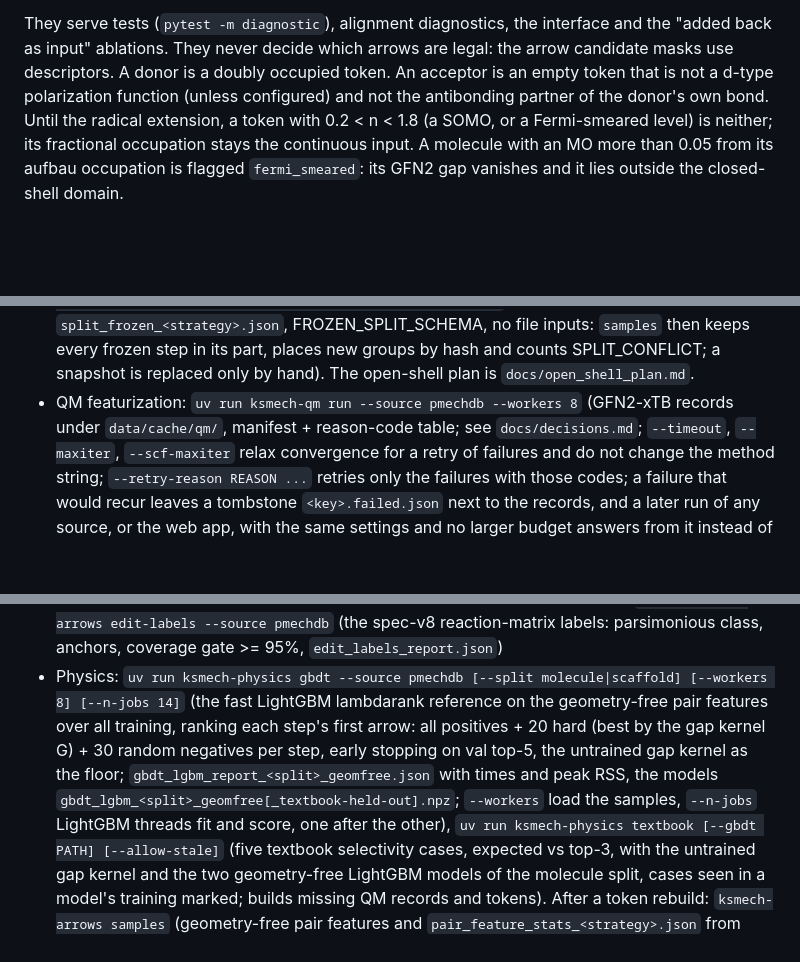
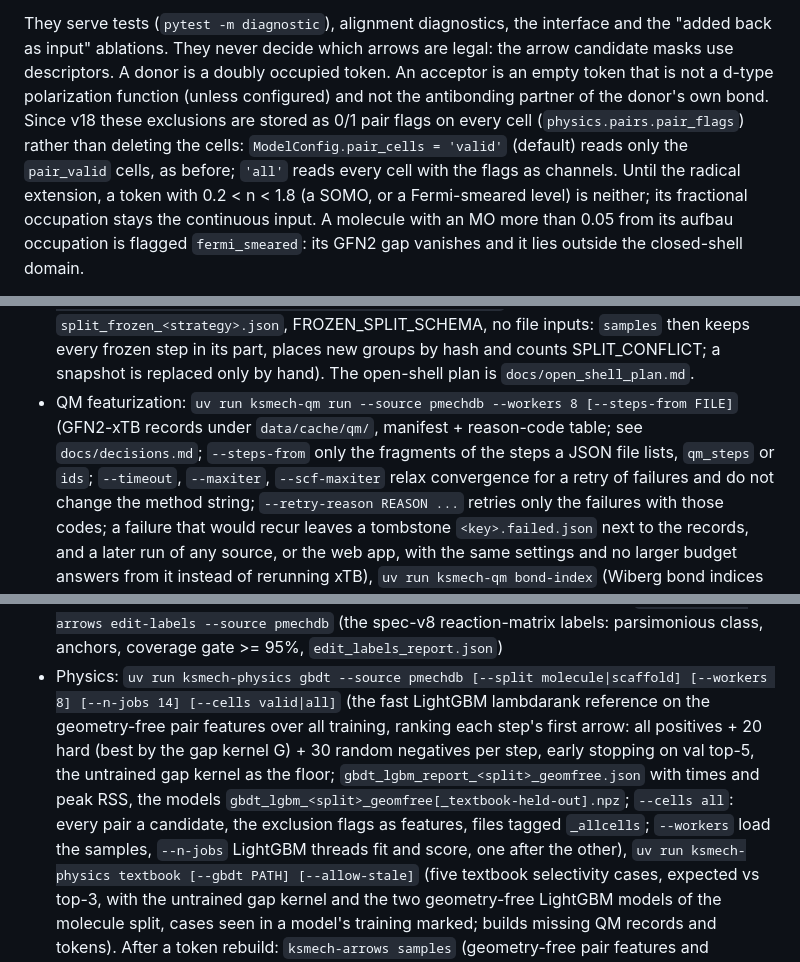
Before and after one commit to mfiaschi5/rhoMech, a Markdown page: CLAUDE.md, 3 parts joined by grey strips. Drawn GitHub-style; blank space fills up the shorter version.

```diff
--- a/CLAUDE.md
+++ b/CLAUDE.md
@@ -79,7 +82,10 @@ They serve tests (`pytest -m diagnostic`), alignment diagnostics, the interface
 "added back as input" ablations. They never decide which arrows are legal: the arrow
 candidate masks use descriptors. A donor is a doubly occupied token. An acceptor is an empty
 token that is not a d-type polarization function (unless configured) and not the
-antibonding partner of the donor's own bond. Until the radical extension, a token with
+antibonding partner of the donor's own bond. Since v18 these exclusions are stored as 0/1 pair
+flags on every cell (`physics.pairs.pair_flags`) rather than deleting the cells:
+`ModelConfig.pair_cells = 'valid'` (default) reads only the `pair_valid` cells, as before;
+`'all'` reads every cell with the flags as channels. Until the radical extension, a token with
 0.2 < n < 1.8 (a SOMO, or a Fermi-smeared level) is neither; its fractional occupation stays
 the continuous input. A molecule with an MO more than 0.05 from its aufbau occupation is
 flagged `fermi_smeared`: its GFN2 gap vanishes and it lies outside the closed-shell domain.
@@ -165,7 +179,7 @@ Main CLI entry points are added phase by phase and listed here as they land:
   files as `split_frozen_<strategy>.json`, FROZEN_SPLIT_SCHEMA, no file inputs: `samples` then
   keeps every frozen step in its part, places new groups by hash and counts SPLIT_CONFLICT;
   a snapshot is replaced only by hand). The open-shell plan is `docs/open_shell_plan.md`.
-- QM featurization: `uv run ksmech-qm run --source pmechdb --workers 8` (GFN2-xTB records under `data/cache/qm/`, manifest + reason-code table; see `docs/decisions.md`;
+- QM featurization: `uv run ksmech-qm run --source pmechdb --workers 8 [--steps-from FILE]` (GFN2-xTB records under `data/cache/qm/`, manifest + reason-code table; see `docs/decisions.md`; `--steps-from` only the fragments of the steps a JSON file lists, `qm_steps` or `ids`;
   `--timeout`, `--maxiter`, `--scf-maxiter` relax convergence for a retry of failures and do not
   change the method string; `--retry-reason REASON ...` retries only the failures with those
   codes; a failure that would recur leaves a tombstone `<key>.failed.json` next to the records,
@@ -198,11 +212,12 @@ Main CLI entry points are added phase by phase and listed here as they land:
   spawned processes, up to 15 heavy processes on the host in total; re-run both after a token rebuild), `uv run ksmech-arrows edit-labels --source pmechdb` (the spec-v8 reaction-matrix
   labels: parsimonious class, anchors, coverage gate >= 95%, `edit_labels_report.json`)
 - Physics: `uv run ksmech-physics gbdt --source pmechdb [--split molecule|scaffold] [--workers 8]
-  [--n-jobs 14]` (the fast LightGBM lambdarank reference on the geometry-free pair features over
+  [--n-jobs 14] [--cells valid|all]` (the fast LightGBM lambdarank reference on the geometry-free pair features over
   all training, ranking each step's first arrow: all positives + 20 hard (best by the gap kernel
   G) + 30 random negatives per step, early stopping on val top-5, the untrained gap kernel as the
   floor; `gbdt_lgbm_report_<split>_geomfree.json` with times and peak RSS, the models
-  `gbdt_lgbm_<split>_geomfree[_textbook-held-out].npz`; `--workers` load the samples, `--n-jobs`
+  `gbdt_lgbm_<split>_geomfree[_textbook-held-out].npz`; `--cells all`: every pair a candidate,
+  the exclusion flags as features, files tagged `_allcells`; `--workers` load the samples, `--n-jobs`
   LightGBM threads fit and score, one after the other), `uv run ksmech-physics textbook [--gbdt
   PATH] [--allow-stale]` (five textbook selectivity cases, expected vs top-3, with the untrained
   gap kernel and the two geometry-free LightGBM models of the molecule split, cases seen in a
```
Also changed, not shown: other parts of CLAUDE.md (+29 -10 lines).
